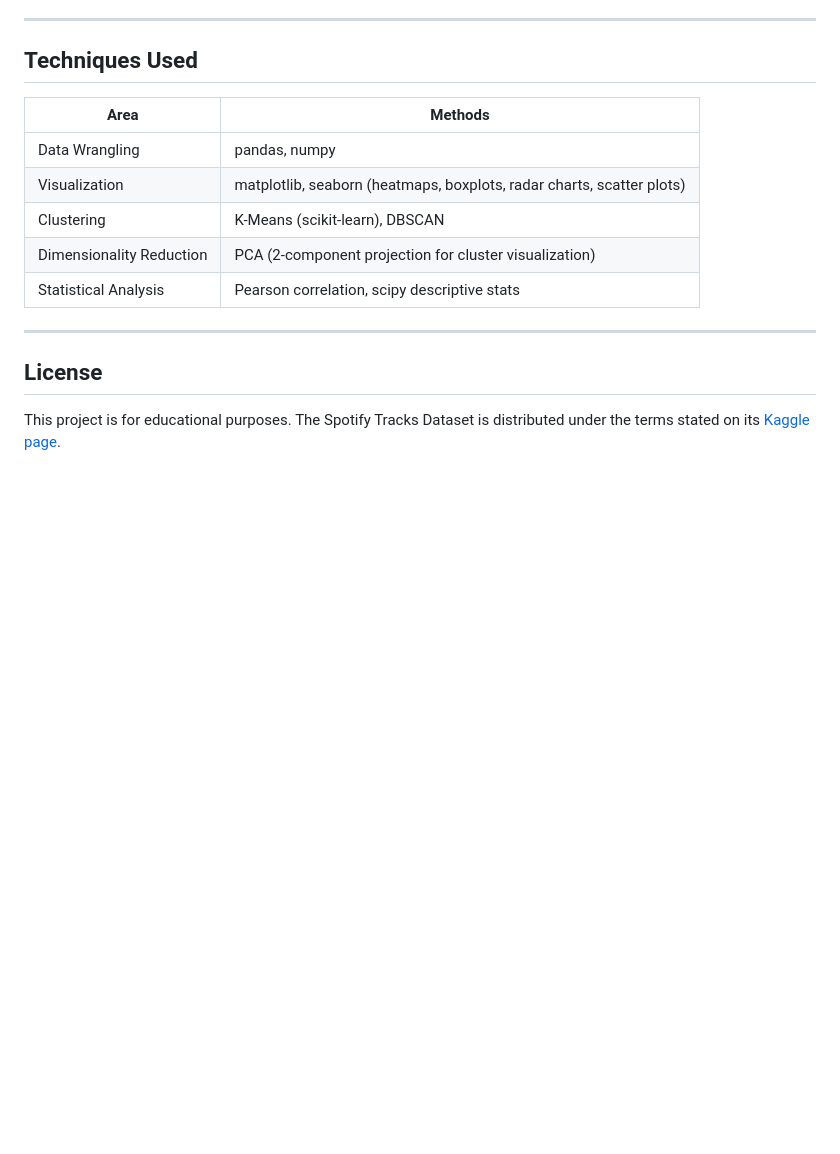
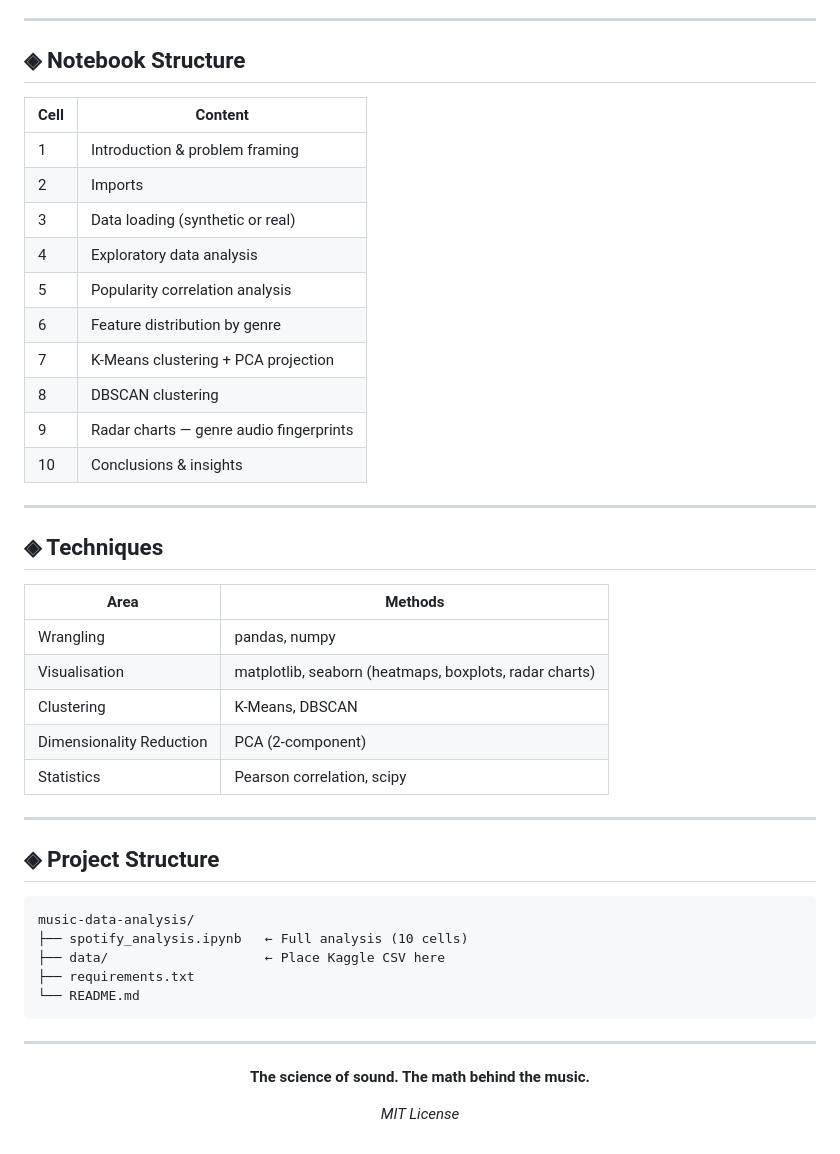
Before and after one commit to isamkhan1809/music-data-analysis, a Markdown page: README.md, the part around one of its changes. GitHub-like rendering; blank space fills up the shorter version.

Commit message:
Add cinematic README with ASCII banner, badges, and analysis pipeline
Co-Authored-By: Claude Sonnet 4.6 <noreply@anthropic.com>

````diff
--- a/README.md
+++ b/README.md
@@ -120,18 +121,51 @@ The notebook ships with a **synthetic data generator** (Cell 3) that produces 3,
 
 ---
 
-## Techniques Used
+## ◈ Notebook Structure
+
+| Cell | Content |
+|---|---|
+| 1 | Introduction & problem framing |
+| 2 | Imports |
+| 3 | Data loading (synthetic or real) |
+| 4 | Exploratory data analysis |
+| 5 | Popularity correlation analysis |
+| 6 | Feature distribution by genre |
+| 7 | K-Means clustering + PCA projection |
+| 8 | DBSCAN clustering |
+| 9 | Radar charts — genre audio fingerprints |
+| 10 | Conclusions & insights |
+
+---
+
+## ◈ Techniques
 
 | Area | Methods |
 |---|---|
-| Data Wrangling | pandas, numpy |
-| Visualization | matplotlib, seaborn (heatmaps, boxplots, radar charts, scatter plots) |
-| Clustering | K-Means (scikit-learn), DBSCAN |
-| Dimensionality Reduction | PCA (2-component projection for cluster visualization) |
-| Statistical Analysis | Pearson correlation, scipy descriptive stats |
+| Wrangling | pandas, numpy |
+| Visualisation | matplotlib, seaborn (heatmaps, boxplots, radar charts) |
+| Clustering | K-Means, DBSCAN |
+| Dimensionality Reduction | PCA (2-component) |
+| Statistics | Pearson correlation, scipy |
 
 ---
 
-## License
+## ◈ Project Structure
 
-This project is for educational purposes. The Spotify Tracks Dataset is distributed under the terms stated on its [Kaggle page](https://www.kaggle.com/datasets/maharshipandya/-spotify-tracks-dataset).
+```
+music-data-analysis/
+├── spotify_analysis.ipynb   ← Full analysis (10 cells)
+├── data/                    ← Place Kaggle CSV here
+├── requirements.txt
+└── README.md
+```
+
+---
+
+<div align="center">
+
+**The science of sound. The math behind the music.**
+
+*MIT License*
+
+</div>
````
Also changed, not shown: other parts of README.md (+92 -91 lines).
